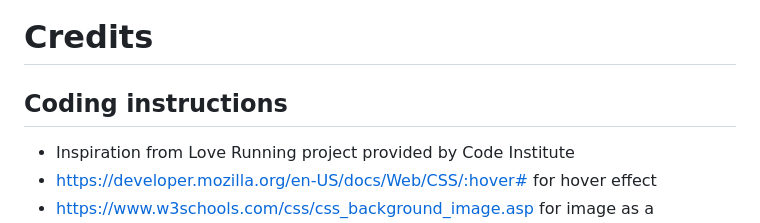
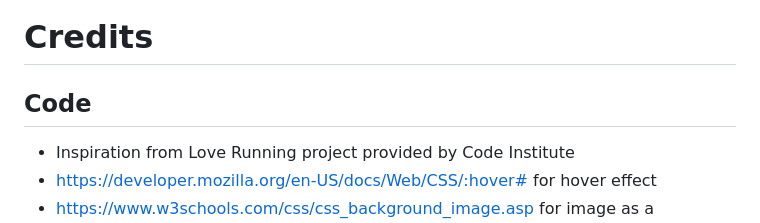
Before and after one commit to abikirkham/the-soul-train, a Markdown page: README.md, the part around the change. Rendered like a GitHub page.

```diff
--- a/README.md
+++ b/README.md
@@ -404,7 +404,7 @@ No errors were found when using the official (Jigsaw) validator for CSS.
 
 # Credits
 
-## Coding instructions
+## Code
 * Inspiration from Love Running project provided by Code Institute
 * https://developer.mozilla.org/en-US/docs/Web/CSS/:hover# for hover effect
 * https://www.w3schools.com/css/css_background_image.asp for image as a background image
```
